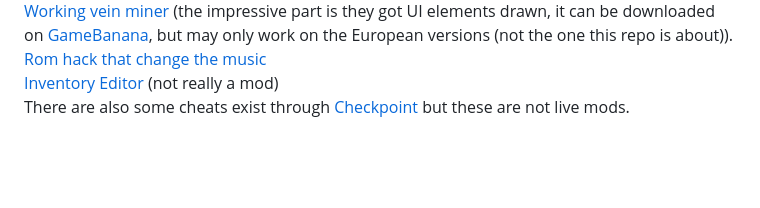
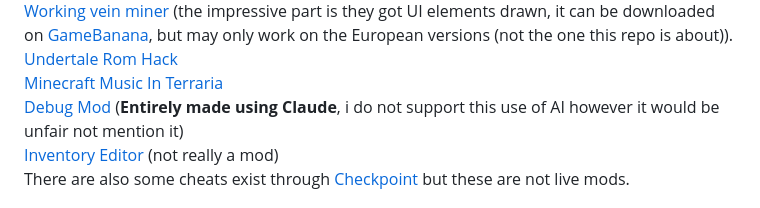
Before and after one commit to crawdad105/3DS-Terraria-Reverse-Engineering, a Markdown page: README.md, the part around one of its changes. GitHub-like rendering; blank space fills up the shorter version.

Commit message:
Added another mod instance.

```diff
--- a/README.md
+++ b/README.md
@@ -44,5 +45,7 @@ There is some effort to mod it however.<br/>
 [Working vein miner](https://www.reddit.com/r/Terraria/comments/1votqoj/successfully_modded_terraria_for_3ds/) (the impressive part is they got UI elements drawn, it can be downloaded on [GameBanana](https://gamebanana.com/mods/704537), but may only work on the European versions (not the one this repo is about)).<br/>
-[Rom hack that change the music](https://www.gamebrew.org/wiki/Terratale_3DS)<br/>
+[Undertale Rom Hack](https://www.gamebrew.org/wiki/Terratale_3DS)<br/>
+[Minecraft Music In Terraria](https://github.com/3DSAspect/Terraria3DS-Minecraft-Soundtrack)<br/>
+[Debug Mod](https://github.com/xphoze/Terraria3dsMenu) (**Entirely made using Claude**, i do not support this use of AI however it would be unfair not mention it)<br/>
 [Inventory Editor](https://www.reddit.com/r/Terraria/comments/1votqoj/successfully_modded_terraria_for_3ds/) (not really a mod)<br/>
 There are also some cheats exist through [Checkpoint](https://github.com/JourneyOver/CTRPF-AR-CHEAT-CODES/blob/master/Cheats/Terraria%20(USA)/000400000016A900.txt)
 but these are not live mods.
```
Also changed, not shown: other parts of README.md (+2 -1 lines).
